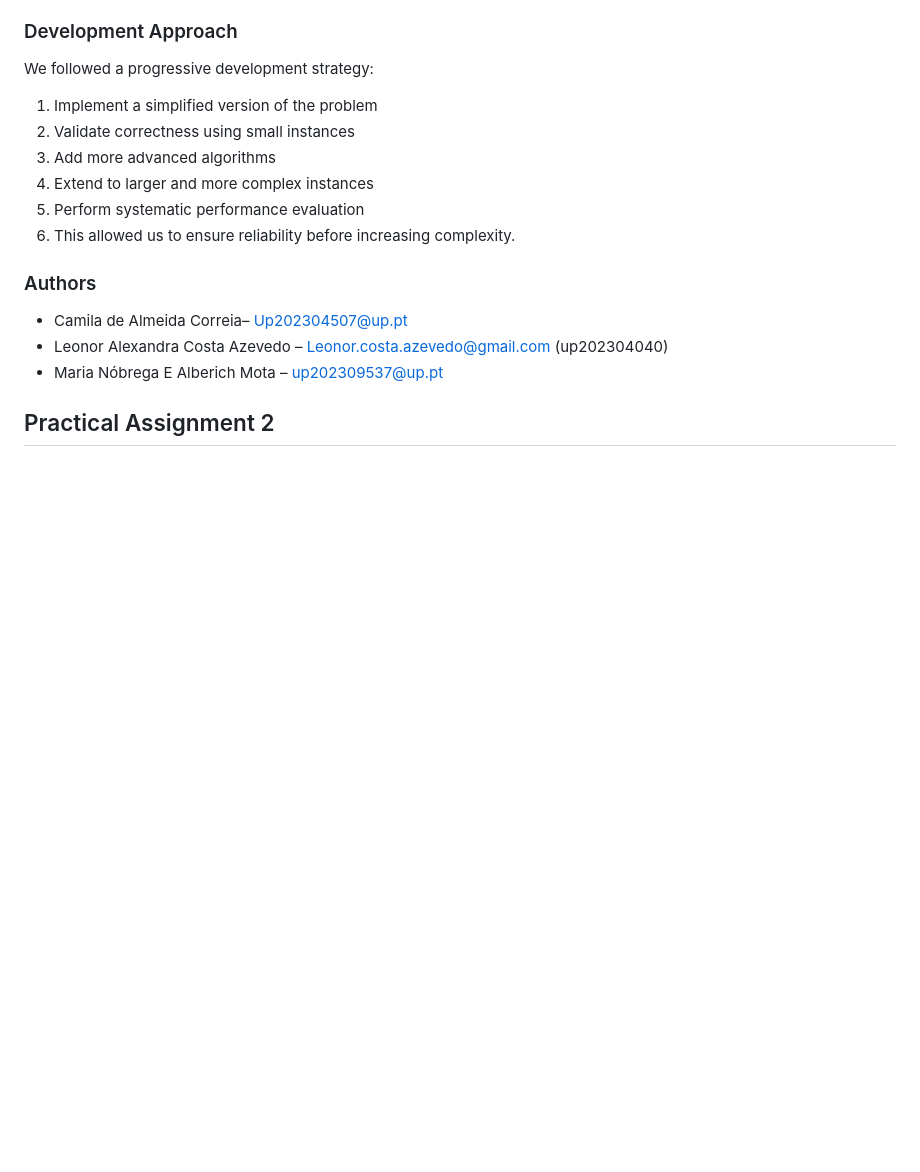
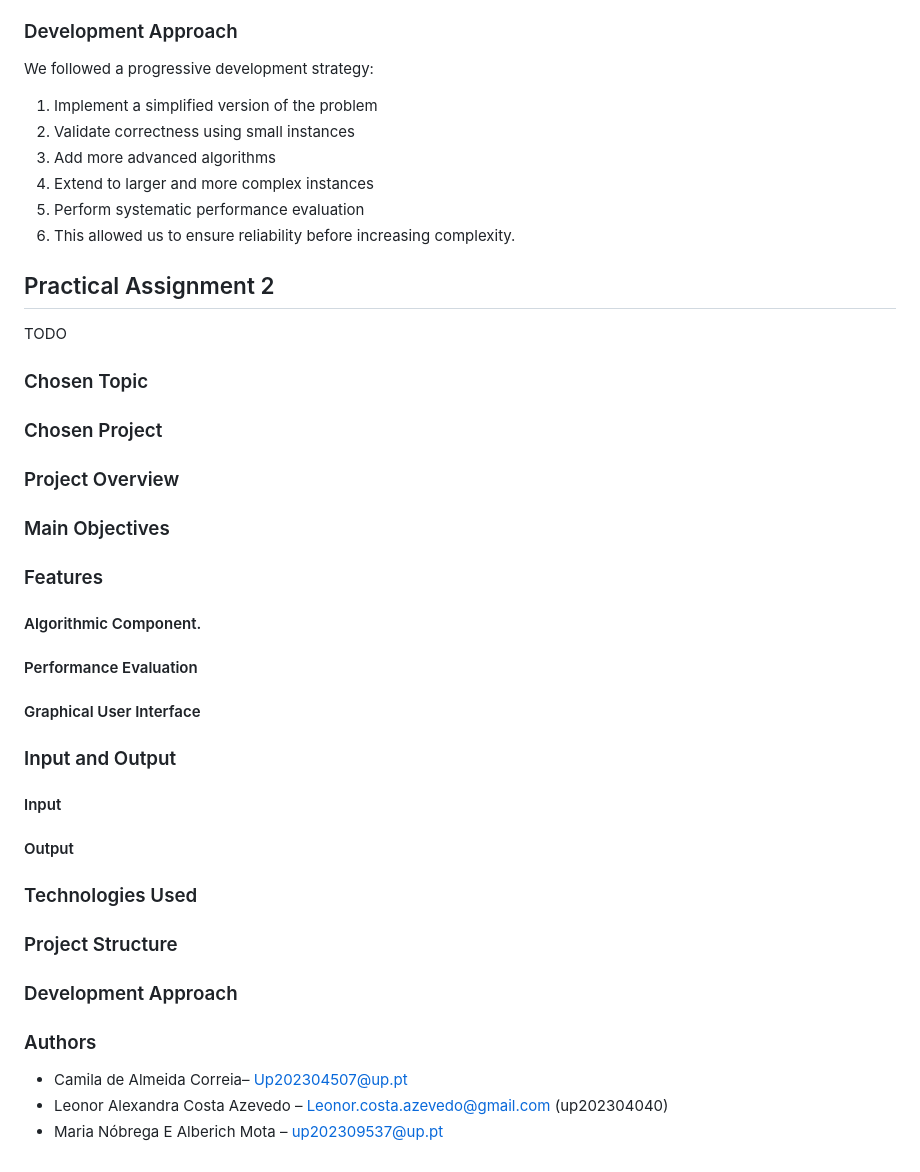
Before and after one commit to Maria-Mota04/IA_projects, a Markdown page: README.md, the part around one of its changes. Drawn GitHub-style; blank space fills up the shorter version.

Commit message:
added topic zone

```diff
--- a/README.md
+++ b/README.md
@@ -128,10 +130,42 @@ We followed a progressive development strategy:
 5. Perform systematic performance evaluation
 6. This allowed us to ensure reliability before increasing complexity.
 
+## Practical Assignment 2
+
+TODO
+
+### Chosen Topic
+
+### Chosen Project
+
+### Project Overview
+
+### Main Objectives
+
+### Features
+
+#### Algorithmic Component.
+
+#### Performance Evaluation
+
+#### Graphical User Interface
+
+### Input and Output
+
+#### Input
+
+
+#### Output
+
+### Technologies Used
+
+### Project Structure
+
+### Development Approach
+
+
 ### Authors
 
 - Camila de Almeida Correia– Up202304507@up.pt
 - Leonor Alexandra Costa Azevedo – Leonor.costa.azevedo@gmail.com (up202304040)
 - Maria Nóbrega E Alberich Mota – up202309537@up.pt
-
-## Practical Assignment 2
```
Also changed, not shown: other parts of README.md (+2 -0 lines).
